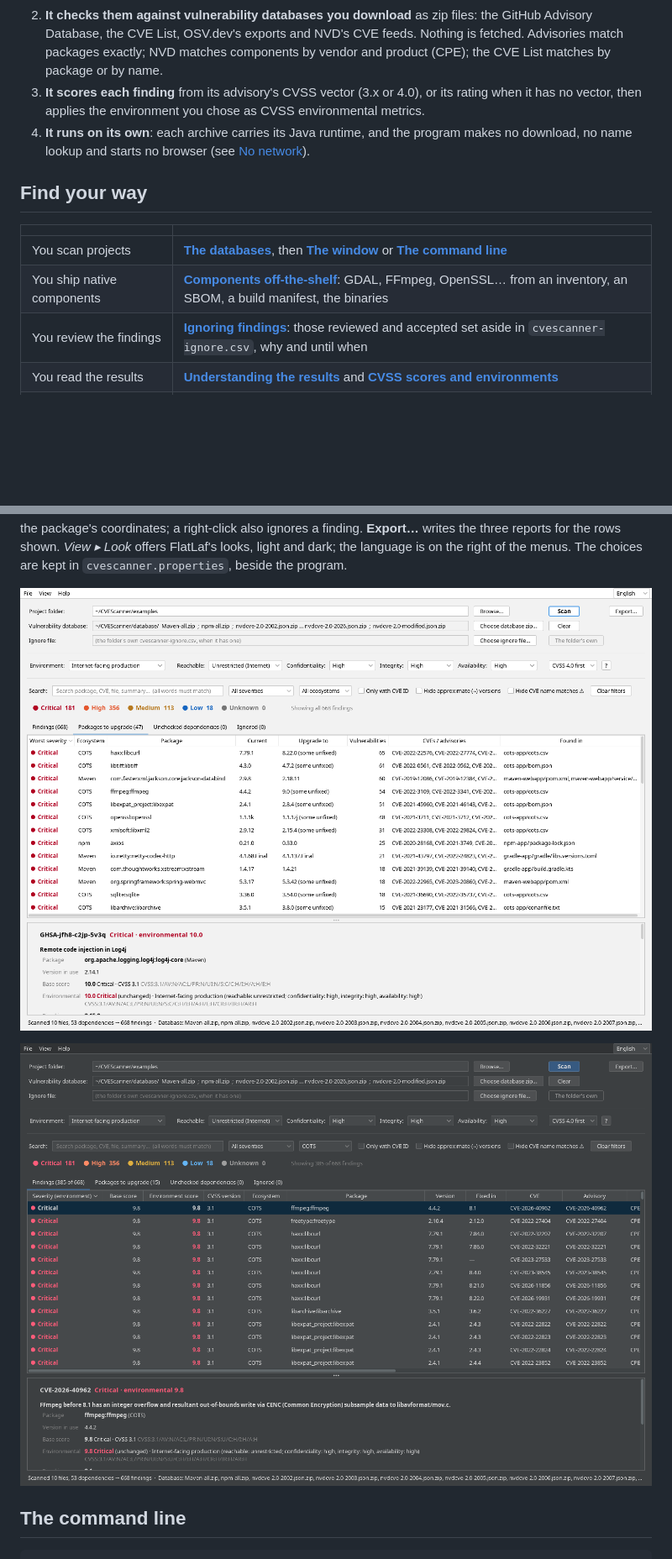
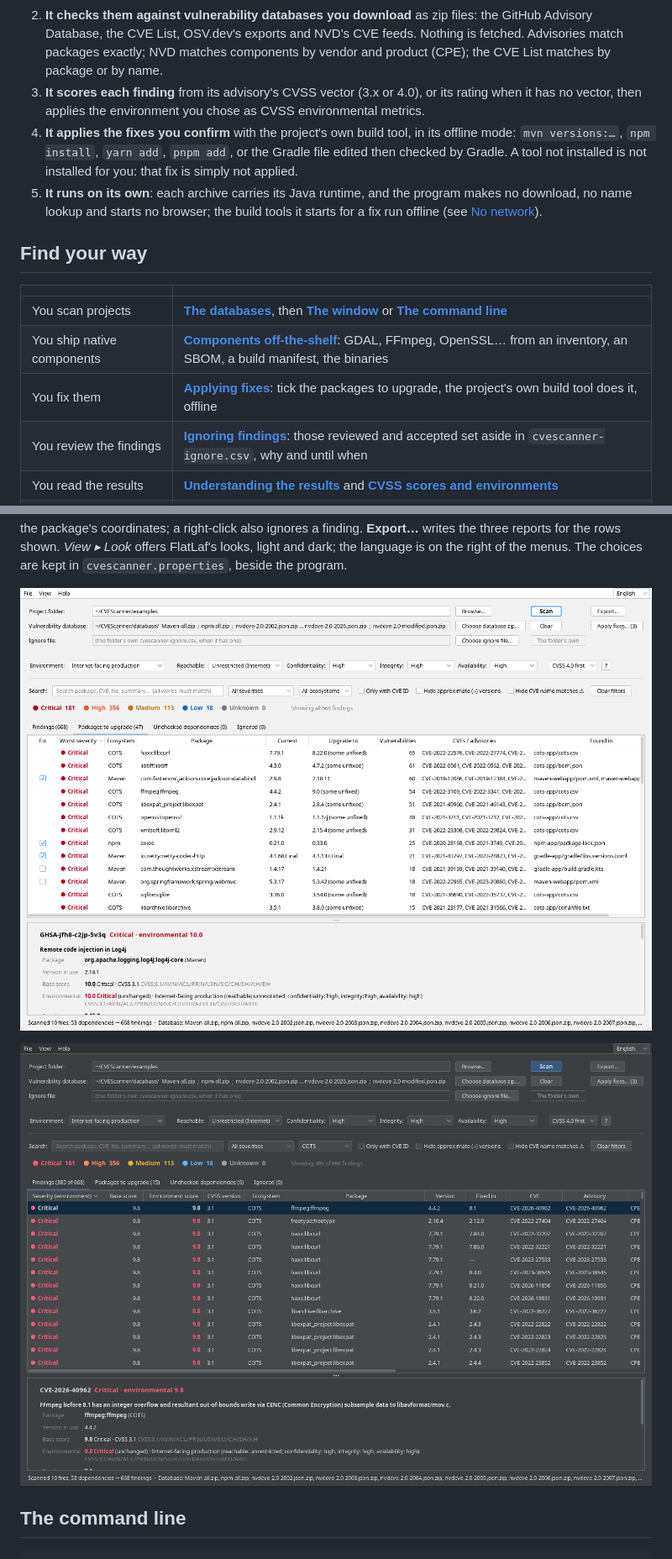
Before and after one commit to j4ckk0/CVEScanner, a Markdown page: README.md, 2 parts joined by grey strips. Shown at 84% size. GitHub-like rendering; pictures changed too: docs/images/cots-dark.png, docs/images/packages.png; blank space fills up the shorter version.

```diff
--- a/README.md
+++ b/README.md
@@ -40,8 +42,11 @@ to install, a Java runtime is inside: unpack it anywhere, drop a database zip in
    components by vendor and product (CPE); the CVE List matches by package or by name.
 3. **It scores each finding** from its advisory's CVSS vector (3.x or 4.0), or its rating when it has no vector, then
    applies the environment you chose as CVSS environmental metrics.
-4. **It runs on its own**: each archive carries its Java runtime, and the program makes no download, no name lookup and
-   starts no browser (see [No network](#no-network)).
+4. **It applies the fixes you confirm** with the project's own build tool, in its offline mode: `mvn versions:…`,
+   `npm install`, `yarn add`, `pnpm add`, or the Gradle file edited then checked by Gradle. A tool not installed is
+   not installed for you: that fix is simply not applied.
+5. **It runs on its own**: each archive carries its Java runtime, and the program makes no download, no name lookup and
+   starts no browser; the build tools it starts for a fix run offline (see [No network](#no-network)).
 
 ## Find your way
 
@@ -49,6 +54,7 @@ to install, a Java runtime is inside: unpack it anywhere, drop a database zip in
 |---|---|
 | You scan projects | [**The databases**](#the-databases), then [**The window**](#the-window) or [**The command line**](#the-command-line) |
 | You ship native components | [**Components off-the-shelf**](#components-off-the-shelf): GDAL, FFmpeg, OpenSSL… from an inventory, an SBOM, a build manifest, the binaries |
+| You fix them | [**Applying fixes**](#applying-fixes): tick the packages to upgrade, the project's own build tool does it, offline |
 | You review the findings | [**Ignoring findings**](#ignoring-findings): those reviewed and accepted set aside in `cvescanner-ignore.csv`, why and until when |
 | You read the results | [**Understanding the results**](#understanding-the-results) and [**CVSS scores and environments**](#cvss-scores-and-environments) |
 | You want it on your machine | [**Build and run**](#build-and-run) and [**Packaging**](#packaging): self-contained archives for Windows and Linux |
```
Also changed, not shown: other parts of README.md (+38 -5 lines), CHANGELOG.md (+6 -0 lines), CLAUDE.md (+3 -1 lines), docs/images/findings.png.
